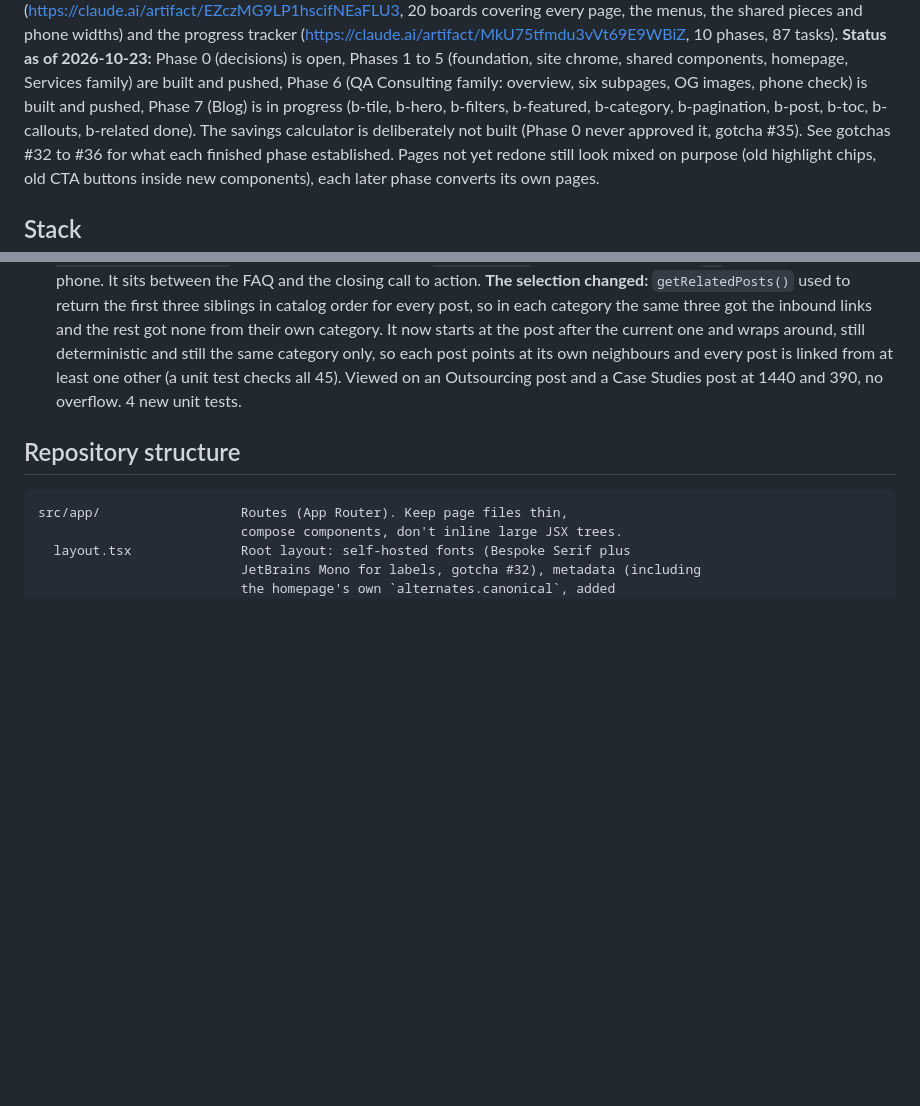
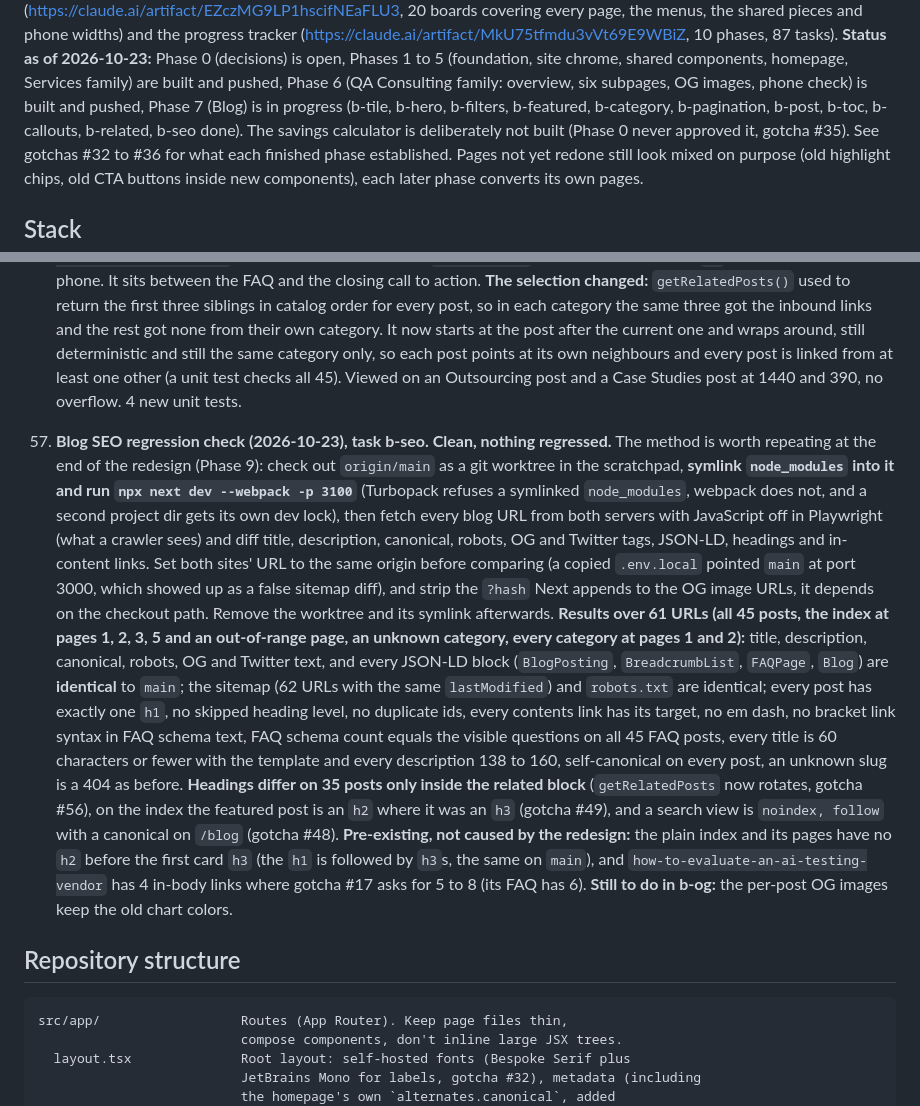
Before and after one commit to MuhammadAli0297/goGreenlit, a Markdown page: CLAUDE.md, 2 parts joined by grey strips. GitHub-like rendering; blank space fills up the shorter version.

Commit message:
docs: record the blog SEO regression check against main
Co-Authored-By: Claude Sonnet 5.5 <noreply@anthropic.com>

````diff
--- a/CLAUDE.md
+++ b/CLAUDE.md
@@ -100,7 +100,7 @@ phases, 87 tasks). **Status as of 2026-10-23:** Phase 0 (decisions) is
 open, Phases 1 to 5 (foundation, site chrome, shared components, homepage,
 Services family) are built and pushed, Phase 6 (QA Consulting family:
 overview, six subpages, OG images, phone check) is built and pushed, Phase 7
-(Blog) is in progress (b-tile, b-hero, b-filters, b-featured, b-category, b-pagination, b-post, b-toc, b-callouts, b-related done).
+(Blog) is in progress (b-tile, b-hero, b-filters, b-featured, b-category, b-pagination, b-post, b-toc, b-callouts, b-related, b-seo done).
 The savings calculator is deliberately not built (Phase 0 never approved it,
 gotcha #35). See gotchas #32 to #36 for what each finished phase established.
 Pages not yet redone still look
@@ -2049,6 +2049,38 @@ after:-inset-y-*`), so nothing moves and hit-testing at 18px above and below
     at least one other (a unit test checks all 45). Viewed on an Outsourcing post
     and a Case Studies post at 1440 and 390, no overflow. 4 new unit tests.
 
+57. **Blog SEO regression check (2026-10-23), task b-seo. Clean, nothing
+    regressed.** The method is worth repeating at the end of the redesign (Phase 9):
+    check out `origin/main` as a git worktree in the scratchpad, **symlink
+    `node_modules` into it and run `npx next dev --webpack -p 3100`** (Turbopack
+    refuses a symlinked `node_modules`, webpack does not, and a second project dir
+    gets its own dev lock), then fetch every blog URL from both servers with
+    JavaScript off in Playwright (what a crawler sees) and diff title, description,
+    canonical, robots, OG and Twitter tags, JSON-LD, headings and in-content
+    links. Set both sites' URL to the same origin before comparing (a copied
+    `.env.local` pointed `main` at port 3000, which showed up as a false sitemap
+    diff), and strip the `?hash` Next appends to the OG image URLs, it depends on
+    the checkout path. Remove the worktree and its symlink afterwards. **Results
+    over 61 URLs (all 45 posts, the index at pages 1, 2, 3, 5 and an out-of-range
+    page, an unknown category, every category at pages 1 and 2):** title,
+    description, canonical, robots, OG and Twitter text, and every JSON-LD block
+    (`BlogPosting`, `BreadcrumbList`, `FAQPage`, `Blog`) are **identical** to
+    `main`; the sitemap (62 URLs with the same `lastModified`) and `robots.txt` are
+    identical; every post has exactly one `h1`, no skipped heading level, no
+    duplicate ids, every contents link has its target, no em dash, no bracket link
+    syntax in FAQ schema text, FAQ schema count equals the visible questions on all
+    45 FAQ posts, every title is 60 characters or fewer with the template and every
+    description 138 to 160, self-canonical on every post, an unknown slug is a 404
+    as before. **Headings differ on 35 posts only inside the related block**
+    (`getRelatedPosts` now rotates, gotcha #56), on the index the featured post is
+    an `h2` where it was an `h3` (gotcha #49), and a search view is `noindex,
+follow` with a canonical on `/blog` (gotcha #48). **Pre-existing, not caused by
+    the redesign:** the plain index and its pages have no `h2` before the first
+    card `h3` (the `h1` is followed by `h3`s, the same on `main`), and
+    `how-to-evaluate-an-ai-testing-vendor` has 4 in-body links where gotcha #17
+    asks for 5 to 8 (its FAQ has 6). **Still to do in b-og:** the per-post OG
+    images keep the old chart colors.
+
 ## Repository structure
 
 ```
````
